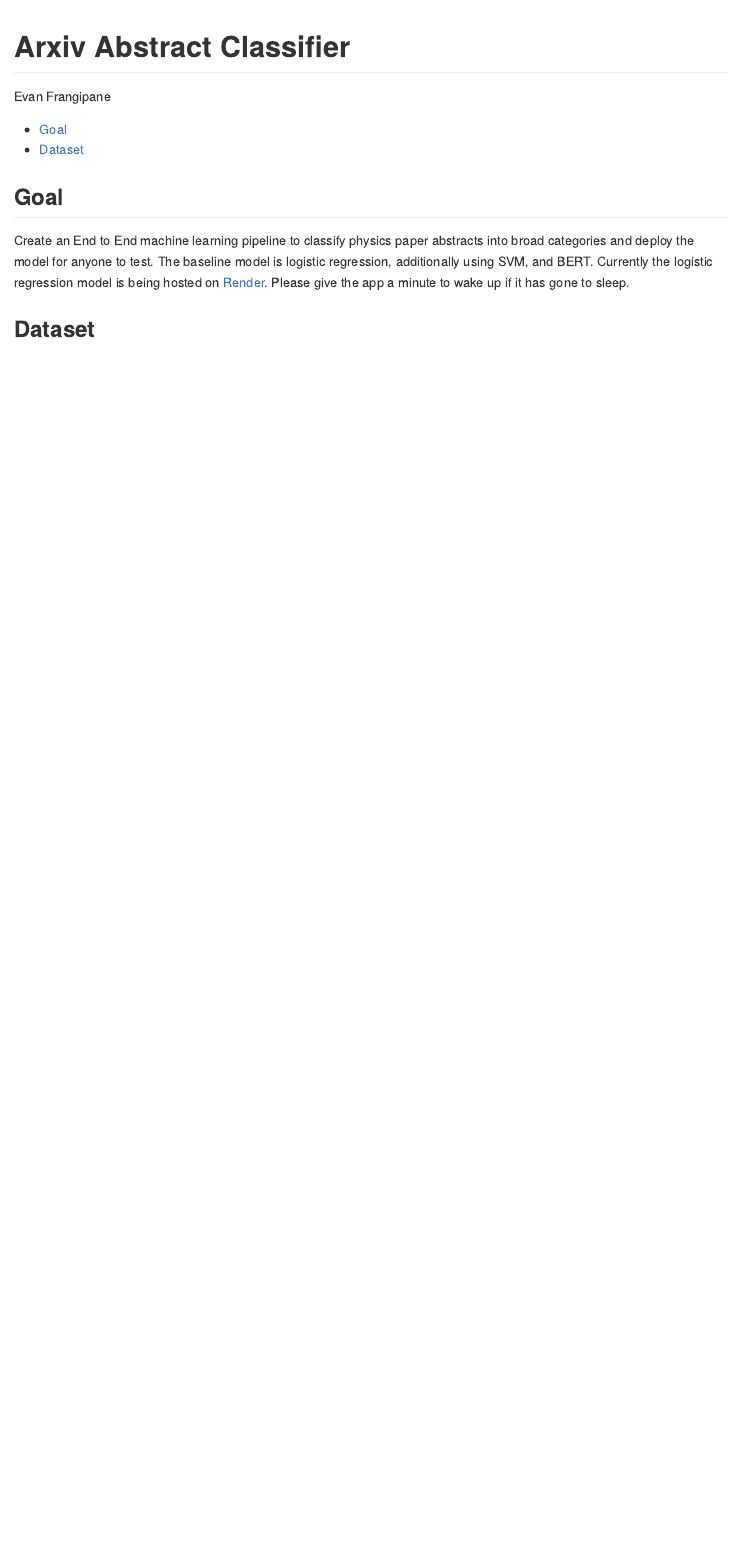
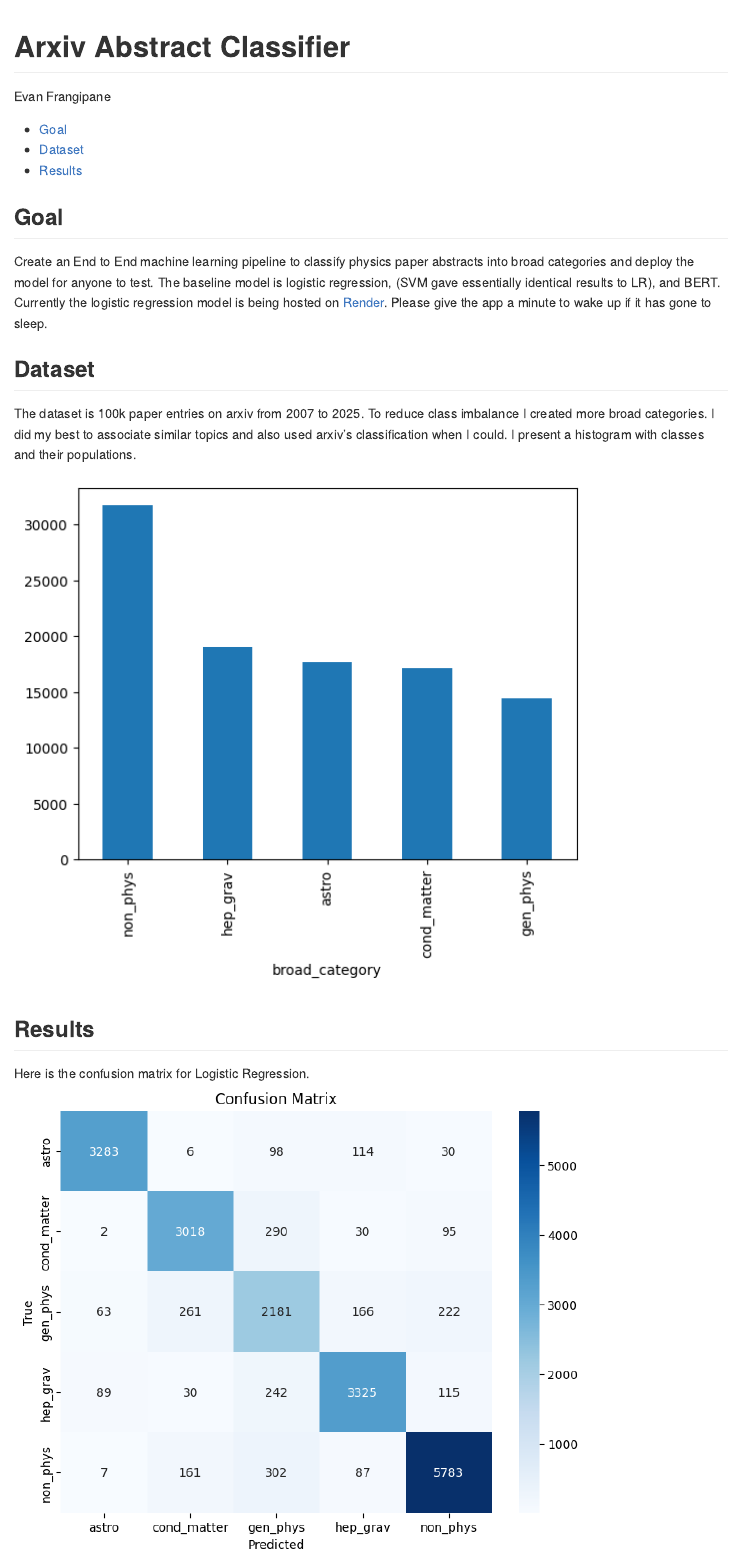
Before and after one commit to evanfrang/arxiv_classifier, a Quarto document (README.qmd): the page in a window 1100 px wide, from its top. The pictures show the output file README.md that the author committed with the source, drawn offline in the style of GitHub.

Commit message:
no more svm new bert and new pictures

```diff
--- a/README.qmd
+++ b/README.qmd
@@ -19,8 +19,20 @@ execute:
 
 Create an End to End machine learning pipeline to classify physics paper abstracts into broad categories
 and deploy the model for anyone to test.
-The baseline model is logistic regression, additionally using SVM, and BERT.
+The baseline model is logistic regression, (SVM gave essentially identical results to LR), and BERT.
 Currently the logistic regression model is being hosted on [Render](https://arxiv-classifier.onrender.com/).
 Please give the app a minute to wake up if it has gone to sleep.
 
 ## Dataset
+
+The dataset is 100k paper entries on arxiv from 2007 to 2025.
+To reduce class imbalance I created more broad categories.
+I did my best to associate similar topics and also used arxiv's classification when I could.
+I present a histogram with classes and their populations.
+
+![](images/class_hist.png){fig-align="center" width=80%}
+
+## Results
+
+Here is the confusion matrix for Logistic Regression.
+![](images/lrconfusion.png){fig-align="center" width=80%}
```
Also changed, not shown: README.md, images/class_hist.png (added), images/lrconfusion.png (added), 3 other files.
